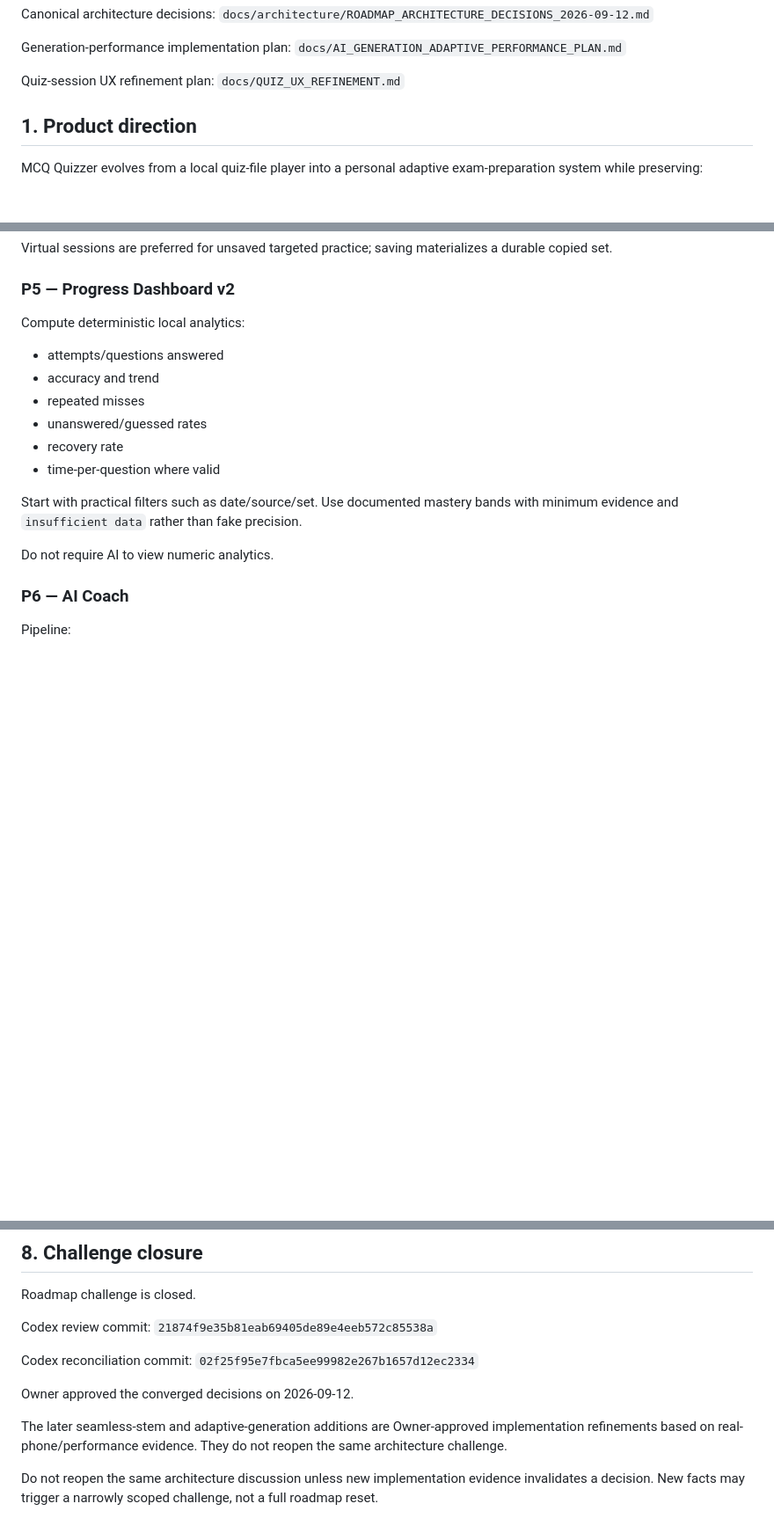
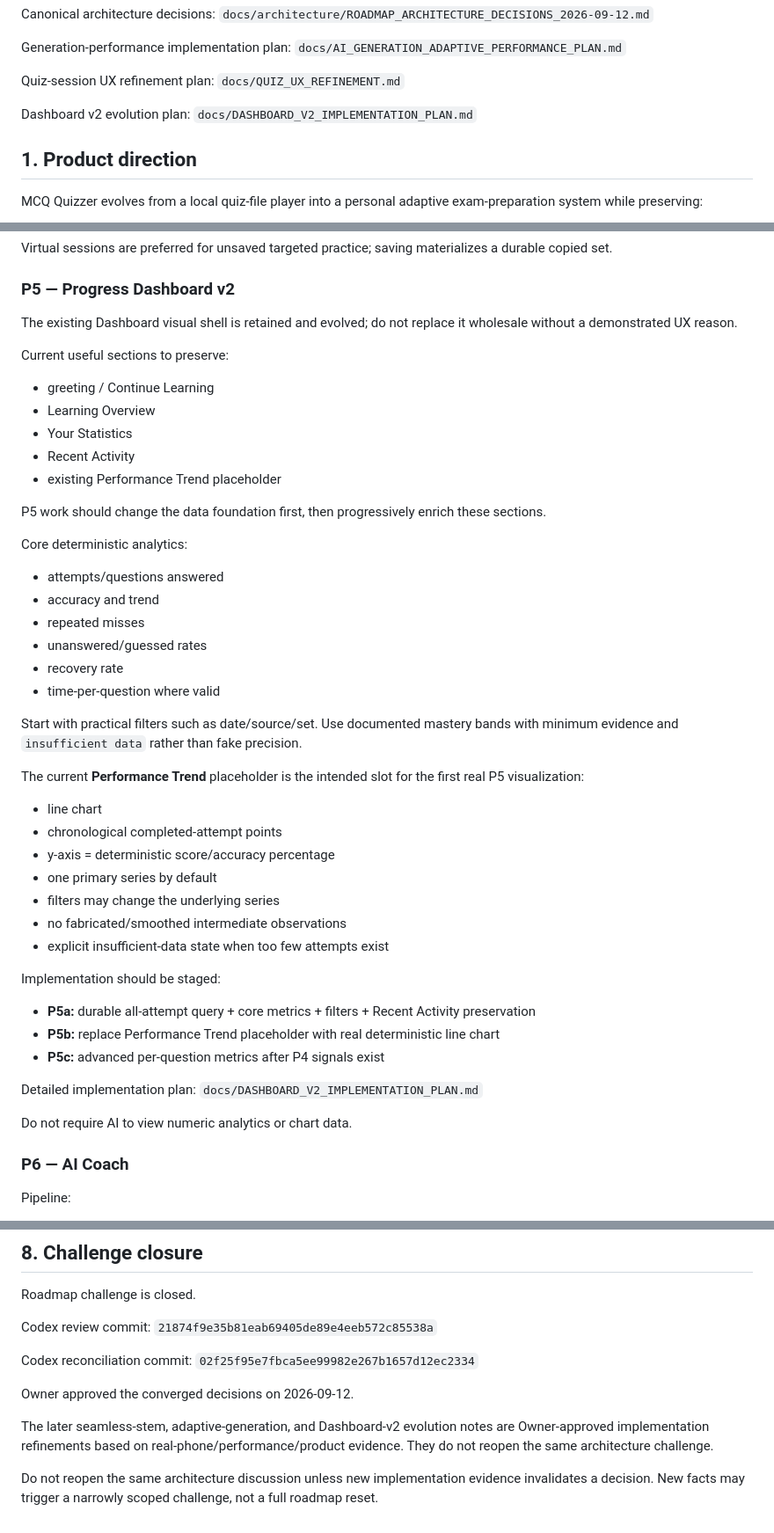
Before and after one commit to Ye-Shwethway/MCQ-Quizzer, a Markdown page: docs/PRODUCT_EVOLUTION_IMPLEMENTATION_ROADMAP.md, 3 parts joined by grey strips. Shown at 88% size. GitHub-like rendering; blank space fills up the shorter version.

Commit message:
docs: connect dashboard placeholder to P5 plan

```diff
--- a/docs/PRODUCT_EVOLUTION_IMPLEMENTATION_ROADMAP.md
+++ b/docs/PRODUCT_EVOLUTION_IMPLEMENTATION_ROADMAP.md
@@ -14,6 +14,9 @@ Generation-performance implementation plan:
 
 Quiz-session UX refinement plan:
 `docs/QUIZ_UX_REFINEMENT.md`
+
+Dashboard v2 evolution plan:
+`docs/DASHBOARD_V2_IMPLEMENTATION_PLAN.md`
 
 ## 1. Product direction
 
@@ -187,7 +190,18 @@ Virtual sessions are preferred for unsaved targeted practice; saving materialize
 
 ### P5 — Progress Dashboard v2
 
-Compute deterministic local analytics:
+The existing Dashboard visual shell is retained and evolved; do not replace it wholesale without a demonstrated UX reason.
+
+Current useful sections to preserve:
+- greeting / Continue Learning
+- Learning Overview
+- Your Statistics
+- Recent Activity
+- existing Performance Trend placeholder
+
+P5 work should change the data foundation first, then progressively enrich these sections.
+
+Core deterministic analytics:
 - attempts/questions answered
 - accuracy and trend
 - repeated misses
@@ -197,7 +211,24 @@ Compute deterministic local analytics:
 
 Start with practical filters such as date/source/set. Use documented mastery bands with minimum evidence and `insufficient data` rather than fake precision.
 
-Do not require AI to view numeric analytics.
+The current **Performance Trend** placeholder is the intended slot for the first real P5 visualization:
+- line chart
+- chronological completed-attempt points
+- y-axis = deterministic score/accuracy percentage
+- one primary series by default
+- filters may change the underlying series
+- no fabricated/smoothed intermediate observations
+- explicit insufficient-data state when too few attempts exist
+
+Implementation should be staged:
+- **P5a:** durable all-attempt query + core metrics + filters + Recent Activity preservation
+- **P5b:** replace Performance Trend placeholder with real deterministic line chart
+- **P5c:** advanced per-question metrics after P4 signals exist
+
+Detailed implementation plan:
+`docs/DASHBOARD_V2_IMPLEMENTATION_PLAN.md`
+
+Do not require AI to view numeric analytics or chart data.
 
 ### P6 — AI Coach
 
@@ -334,6 +365,6 @@ Codex reconciliation commit:
 
 Owner approved the converged decisions on 2026-09-12.
 
-The later seamless-stem and adaptive-generation additions are Owner-approved implementation refinements based on real-phone/performance evidence. They do not reopen the same architecture challenge.
+The later seamless-stem, adaptive-generation, and Dashboard-v2 evolution notes are Owner-approved implementation refinements based on real-phone/performance/product evidence. They do not reopen the same architecture challenge.
 
 Do not reopen the same architecture discussion unless new implementation evidence invalidates a decision. New facts may trigger a narrowly scoped challenge, not a full roadmap reset.
```
